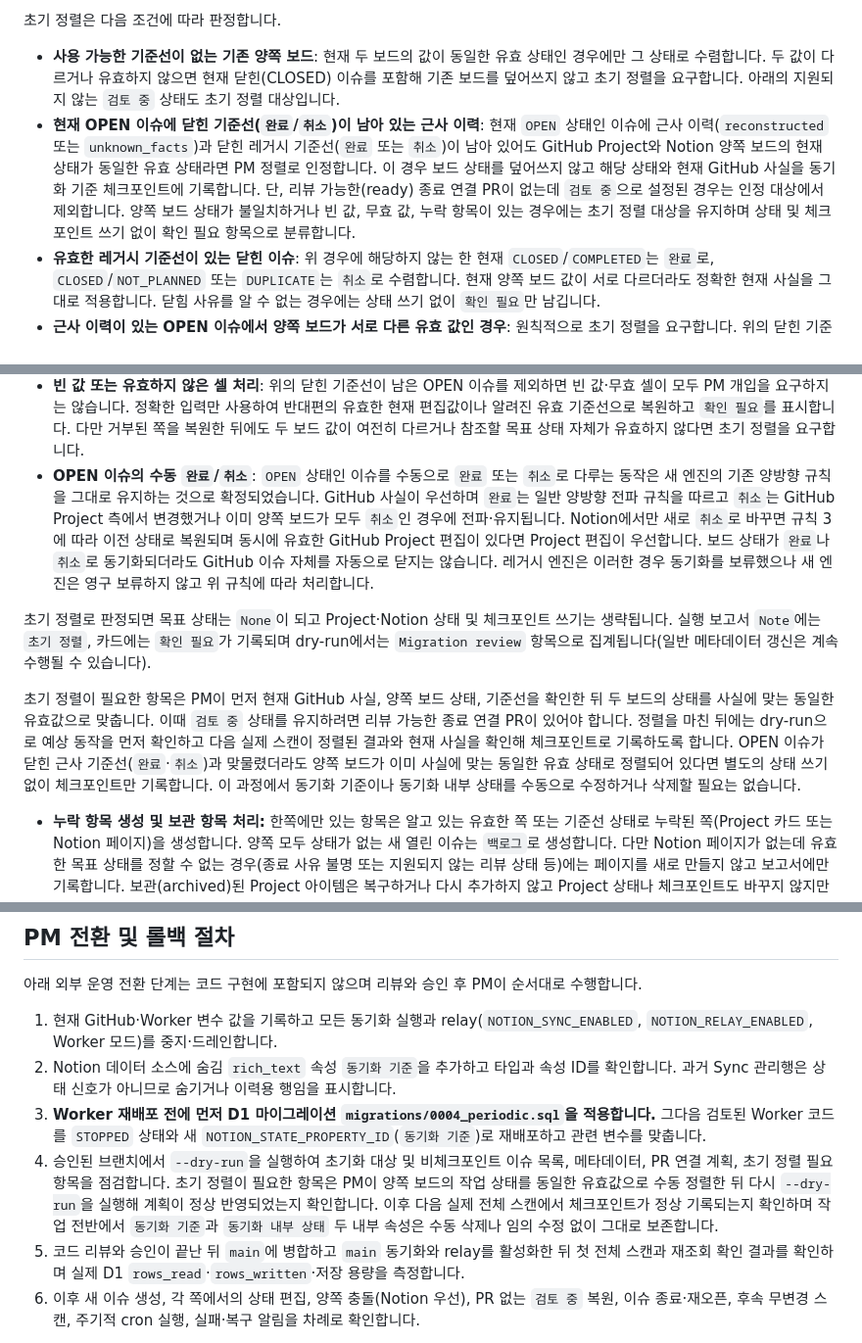
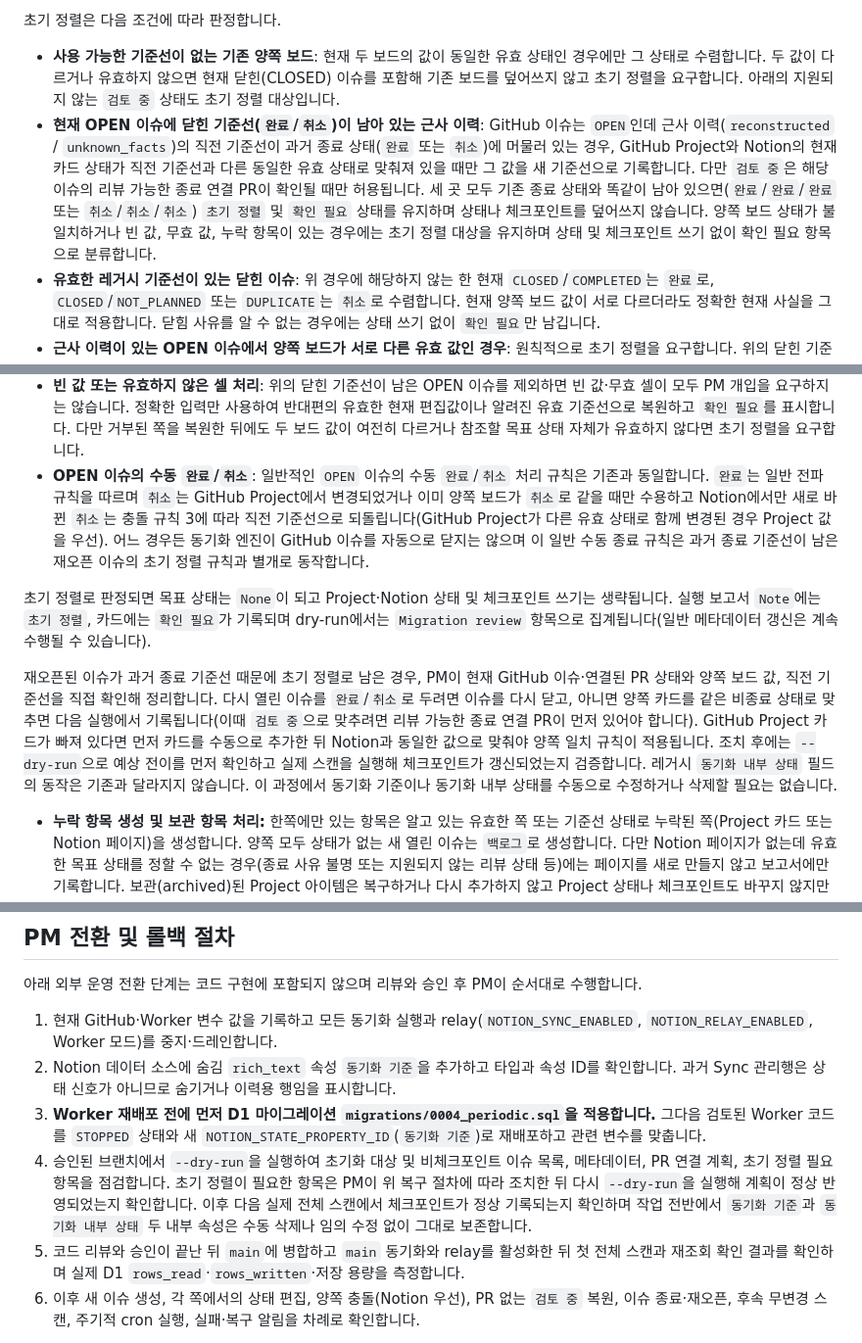
Before and after one commit to Aurelia-aurity/Replica, a Markdown page: docs/architecture/notion-sync.md, 3 parts joined by grey strips. Shown at 98% size. Drawn GitHub-style.

Commit message:
docs: clarify reopened issue alignment recovery

```diff
--- a/docs/architecture/notion-sync.md
+++ b/docs/architecture/notion-sync.md
@@ -56,7 +56,7 @@ GitHub 이슈·PR의 종료·재오픈·연결 PR 사실을 우선합니다. 작
 초기 정렬은 다음 조건에 따라 판정합니다.
 
 - **사용 가능한 기준선이 없는 기존 양쪽 보드**: 현재 두 보드의 값이 동일한 유효 상태인 경우에만 그 상태로 수렴합니다. 두 값이 다르거나 유효하지 않으면 현재 닫힌(CLOSED) 이슈를 포함해 기존 보드를 덮어쓰지 않고 초기 정렬을 요구합니다. 아래의 지원되지 않는 `검토 중` 상태도 초기 정렬 대상입니다.
-- **현재 OPEN 이슈에 닫힌 기준선(`완료`/`취소`)이 남아 있는 근사 이력**: 현재 `OPEN` 상태인 이슈에 근사 이력(`reconstructed` 또는 `unknown_facts`)과 닫힌 레거시 기준선(`완료` 또는 `취소`)이 남아 있어도 GitHub Project와 Notion 양쪽 보드의 현재 상태가 동일한 유효 상태라면 PM 정렬로 인정합니다. 이 경우 보드 상태를 덮어쓰지 않고 해당 상태와 현재 GitHub 사실을 동기화 기준 체크포인트에 기록합니다. 단, 리뷰 가능한(ready) 종료 연결 PR이 없는데 `검토 중`으로 설정된 경우는 인정 대상에서 제외합니다. 양쪽 보드 상태가 불일치하거나 빈 값, 무효 값, 누락 항목이 있는 경우에는 초기 정렬 대상을 유지하며 상태 및 체크포인트 쓰기 없이 확인 필요 항목으로 분류합니다.
+- **현재 OPEN 이슈에 닫힌 기준선(`완료`/`취소`)이 남아 있는 근사 이력**: GitHub 이슈는 `OPEN`인데 근사 이력(`reconstructed` / `unknown_facts`)의 직전 기준선이 과거 종료 상태(`완료` 또는 `취소`)에 머물러 있는 경우, GitHub Project와 Notion의 현재 카드 상태가 직전 기준선과 다른 동일한 유효 상태로 맞춰져 있을 때만 그 값을 새 기준선으로 기록합니다. 다만 `검토 중`은 해당 이슈의 리뷰 가능한 종료 연결 PR이 확인될 때만 허용됩니다. 세 곳 모두 기존 종료 상태와 똑같이 남아 있으면(`완료`/`완료`/`완료` 또는 `취소`/`취소`/`취소`) `초기 정렬` 및 `확인 필요` 상태를 유지하며 상태나 체크포인트를 덮어쓰지 않습니다. 양쪽 보드 상태가 불일치하거나 빈 값, 무효 값, 누락 항목이 있는 경우에는 초기 정렬 대상을 유지하며 상태 및 체크포인트 쓰기 없이 확인 필요 항목으로 분류합니다.
 - **유효한 레거시 기준선이 있는 닫힌 이슈**: 위 경우에 해당하지 않는 한 현재 `CLOSED`/`COMPLETED`는 `완료`로, `CLOSED`/`NOT_PLANNED` 또는 `DUPLICATE`는 `취소`로 수렴합니다. 현재 양쪽 보드 값이 서로 다르더라도 정확한 현재 사실을 그대로 적용합니다. 닫힘 사유를 알 수 없는 경우에는 상태 쓰기 없이 `확인 필요`만 남깁니다.
 - **근사 이력이 있는 OPEN 이슈에서 양쪽 보드가 서로 다른 유효 값인 경우**: 원칙적으로 초기 정렬을 요구합니다. 위의 닫힌 기준선이 남은 경우를 제외하고 한쪽 보드가 유효한 기준선을 유지하고 있으면 반대편의 부적격 변경을 해당 기준선으로 되돌리는 정확한 규칙 3 복원을 허용합니다.
   - 예: 기준선이 `백로그`이고 리뷰 가능한 종료 연결 PR 없이 Notion이 `검토 중`, Project가 `백로그`이면 Notion만 `백로그`로 복원합니다(반대 방향이면 Project만 복원).
@@ -64,11 +64,11 @@ GitHub 이슈·PR의 종료·재오픈·연결 PR 사실을 우선합니다. 작
   - 일반 상태의 기준선이 알려진 상태에서 리뷰 가능한 PR 없이 양쪽 모두 `검토 중`이 된 경우에도 해당 기준선으로 복원합니다.
   - 반면 OPEN 이슈에 리뷰 가능한 종료 연결 PR이 없을 때 복원할 다른 유효 기준선도 없고 수렴할 미변경 보드도 없다면 `검토 중`을 초기 목표로 삼을 수 없습니다. 기준선 자체가 이미 `검토 중`이거나 기준선 없이 양쪽 모두 `검토 중`인데 리뷰 가능한 PR이 없으면 초기 정렬을 요구합니다.
 - **빈 값 또는 유효하지 않은 셀 처리**: 위의 닫힌 기준선이 남은 OPEN 이슈를 제외하면 빈 값·무효 셀이 모두 PM 개입을 요구하지는 않습니다. 정확한 입력만 사용하여 반대편의 유효한 현재 편집값이나 알려진 유효 기준선으로 복원하고 `확인 필요`를 표시합니다. 다만 거부된 쪽을 복원한 뒤에도 두 보드 값이 여전히 다르거나 참조할 목표 상태 자체가 유효하지 않다면 초기 정렬을 요구합니다.
-- **OPEN 이슈의 수동 `완료`/`취소`**: `OPEN` 상태인 이슈를 수동으로 `완료` 또는 `취소`로 다루는 동작은 새 엔진의 기존 양방향 규칙을 그대로 유지하는 것으로 확정되었습니다. GitHub 사실이 우선하며 `완료`는 일반 양방향 전파 규칙을 따르고 `취소`는 GitHub Project 측에서 변경했거나 이미 양쪽 보드가 모두 `취소`인 경우에 전파·유지됩니다. Notion에서만 새로 `취소`로 바꾸면 규칙 3에 따라 이전 상태로 복원되며 동시에 유효한 GitHub Project 편집이 있다면 Project 편집이 우선합니다. 보드 상태가 `완료`나 `취소`로 동기화되더라도 GitHub 이슈 자체를 자동으로 닫지는 않습니다. 레거시 엔진은 이러한 경우 동기화를 보류했으나 새 엔진은 영구 보류하지 않고 위 규칙에 따라 처리합니다.
+- **OPEN 이슈의 수동 `완료`/`취소`**: 일반적인 `OPEN` 이슈의 수동 `완료`/`취소` 처리 규칙은 기존과 동일합니다. `완료`는 일반 전파 규칙을 따르며 `취소`는 GitHub Project에서 변경되었거나 이미 양쪽 보드가 `취소`로 같을 때만 수용하고 Notion에서만 새로 바뀐 `취소`는 충돌 규칙 3에 따라 직전 기준선으로 되돌립니다(GitHub Project가 다른 유효 상태로 함께 변경된 경우 Project 값을 우선). 어느 경우든 동기화 엔진이 GitHub 이슈를 자동으로 닫지는 않으며 이 일반 수동 종료 규칙은 과거 종료 기준선이 남은 재오픈 이슈의 초기 정렬 규칙과 별개로 동작합니다.
 
 초기 정렬로 판정되면 목표 상태는 `None`이 되고 Project·Notion 상태 및 체크포인트 쓰기는 생략됩니다. 실행 보고서 `Note`에는 `초기 정렬`, 카드에는 `확인 필요`가 기록되며 dry-run에서는 `Migration review` 항목으로 집계됩니다(일반 메타데이터 갱신은 계속 수행될 수 있습니다).
 
-초기 정렬이 필요한 항목은 PM이 먼저 현재 GitHub 사실, 양쪽 보드 상태, 기준선을 확인한 뒤 두 보드의 상태를 사실에 맞는 동일한 유효값으로 맞춥니다. 이때 `검토 중` 상태를 유지하려면 리뷰 가능한 종료 연결 PR이 있어야 합니다. 정렬을 마친 뒤에는 dry-run으로 예상 동작을 먼저 확인하고 다음 실제 스캔이 정렬된 결과와 현재 사실을 확인해 체크포인트로 기록하도록 합니다. OPEN 이슈가 닫힌 근사 기준선(`완료`·`취소`)과 맞물렸더라도 양쪽 보드가 이미 사실에 맞는 동일한 유효 상태로 정렬되어 있다면 별도의 상태 쓰기 없이 체크포인트만 기록합니다. 이 과정에서 동기화 기준이나 동기화 내부 상태를 수동으로 수정하거나 삭제할 필요는 없습니다.
+재오픈된 이슈가 과거 종료 기준선 때문에 초기 정렬로 남은 경우, PM이 현재 GitHub 이슈·연결된 PR 상태와 양쪽 보드 값, 직전 기준선을 직접 확인해 정리합니다. 다시 열린 이슈를 `완료`/`취소`로 두려면 이슈를 다시 닫고, 아니면 양쪽 카드를 같은 비종료 상태로 맞추면 다음 실행에서 기록됩니다(이때 `검토 중`으로 맞추려면 리뷰 가능한 종료 연결 PR이 먼저 있어야 합니다). GitHub Project 카드가 빠져 있다면 먼저 카드를 수동으로 추가한 뒤 Notion과 동일한 값으로 맞춰야 양쪽 일치 규칙이 적용됩니다. 조치 후에는 `--dry-run`으로 예상 전이를 먼저 확인하고 실제 스캔을 실행해 체크포인트가 갱신되었는지 검증합니다. 레거시 `동기화 내부 상태` 필드의 동작은 기존과 달라지지 않습니다. 이 과정에서 동기화 기준이나 동기화 내부 상태를 수동으로 수정하거나 삭제할 필요는 없습니다.
 
 - **누락 항목 생성 및 보관 항목 처리:** 한쪽에만 있는 항목은 알고 있는 유효한 쪽 또는 기준선 상태로 누락된 쪽(Project 카드 또는 Notion 페이지)을 생성합니다. 양쪽 모두 상태가 없는 새 열린 이슈는 `백로그`로 생성합니다. 다만 Notion 페이지가 없는데 유효한 목표 상태를 정할 수 없는 경우(종료 사유 불명 또는 지원되지 않는 리뷰 상태 등)에는 페이지를 새로 만들지 않고 보고서에만 기록합니다. 보관(archived)된 Project 아이템은 복구하거나 다시 추가하지 않고 Project 상태나 체크포인트도 바꾸지 않지만 이미 존재하는 활성 Notion Issue 페이지에는 GitHub 소유 메타데이터와 종료 필드를 계속 반영하며 작업 상태·체크포인트·사용자 필드는 건드리지 않습니다. Notion 페이지가 없고 Project 아이템이 보관된 경우에는 동기화 대상에서 제외합니다. Project에서 아이템을 보관이 아닌 단순 삭제(remove)하면 알고 있는 원본을 기준으로 다시 추가되므로, 동기화에서 제외하려면 반드시 보관(archive) 기능을 사용해야 합니다. 휴지통에 있는 Notion 페이지는 자동으로 다시 만들거나 복구하지 않습니다.
 
@@ -110,7 +110,7 @@ GitHub 이슈·PR의 종료·재오픈·연결 PR 사실을 우선합니다. 작
 1. 현재 GitHub·Worker 변수 값을 기록하고 모든 동기화 실행과 relay(`NOTION_SYNC_ENABLED`, `NOTION_RELAY_ENABLED`, Worker 모드)를 중지·드레인합니다.
 2. Notion 데이터 소스에 숨김 `rich_text` 속성 `동기화 기준`을 추가하고 타입과 속성 ID를 확인합니다. 과거 Sync 관리행은 상태 신호가 아니므로 숨기거나 이력용 행임을 표시합니다.
 3. **Worker 재배포 전에 먼저 D1 마이그레이션 `migrations/0004_periodic.sql`을 적용합니다.** 그다음 검토된 Worker 코드를 `STOPPED` 상태와 새 `NOTION_STATE_PROPERTY_ID`(`동기화 기준`)로 재배포하고 관련 변수를 맞춥니다.
-4. 승인된 브랜치에서 `--dry-run`을 실행하여 초기화 대상 및 비체크포인트 이슈 목록, 메타데이터, PR 연결 계획, 초기 정렬 필요 항목을 점검합니다. 초기 정렬이 필요한 항목은 PM이 양쪽 보드의 작업 상태를 동일한 유효값으로 수동 정렬한 뒤 다시 `--dry-run`을 실행해 계획이 정상 반영되었는지 확인합니다. 이후 다음 실제 전체 스캔에서 체크포인트가 정상 기록되는지 확인하며 작업 전반에서 `동기화 기준`과 `동기화 내부 상태` 두 내부 속성은 수동 삭제나 임의 수정 없이 그대로 보존합니다.
+4. 승인된 브랜치에서 `--dry-run`을 실행하여 초기화 대상 및 비체크포인트 이슈 목록, 메타데이터, PR 연결 계획, 초기 정렬 필요 항목을 점검합니다. 초기 정렬이 필요한 항목은 PM이 위 복구 절차에 따라 조치한 뒤 다시 `--dry-run`을 실행해 계획이 정상 반영되었는지 확인합니다. 이후 다음 실제 전체 스캔에서 체크포인트가 정상 기록되는지 확인하며 작업 전반에서 `동기화 기준`과 `동기화 내부 상태` 두 내부 속성은 수동 삭제나 임의 수정 없이 그대로 보존합니다.
 5. 코드 리뷰와 승인이 끝난 뒤 `main`에 병합하고 `main` 동기화와 relay를 활성화한 뒤 첫 전체 스캔과 재조회 확인 결과를 확인하며 실제 D1 `rows_read`·`rows_written`·저장 용량을 측정합니다.
 6. 이후 새 이슈 생성, 각 쪽에서의 상태 편집, 양쪽 충돌(Notion 우선), PR 없는 `검토 중` 복원, 이슈 종료·재오픈, 후속 무변경 스캔, 주기적 cron 실행, 실패·복구 알림을 차례로 확인합니다.
 
```
Also changed, not shown: CONTRIBUTING.md (+1 -5 lines).
